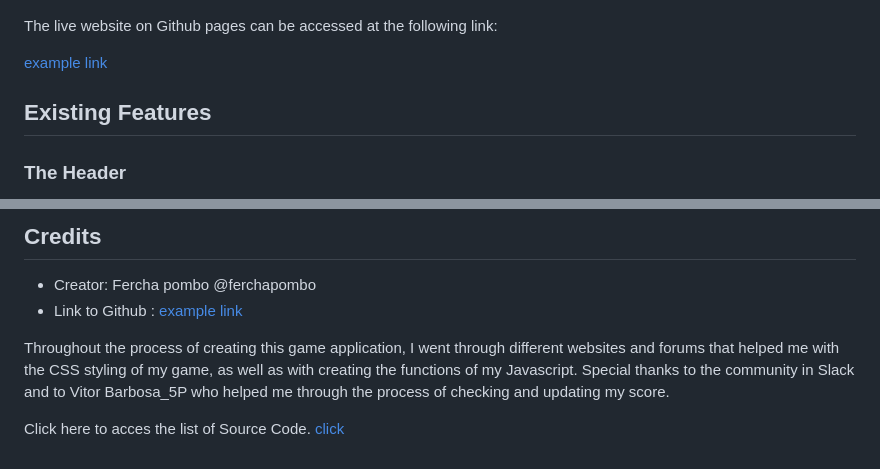
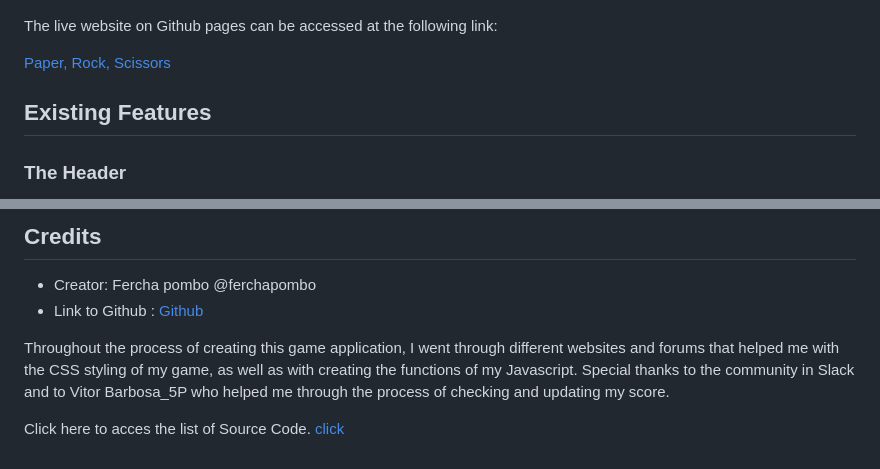
Before and after one commit to FerchaPombo/paper-rock-scissors, a Markdown page: README.md, 2 parts joined by grey strips. Drawn GitHub-style.

Commit message:
correct mistake on path to new file and text on some links

```diff
--- a/README.md
+++ b/README.md
@@ -8,7 +8,7 @@ Users of this game will be able to make decisions based on intuition and then ha
 
 The live website on Github pages can be accessed at the following link:
 
-[example link](https://ferchapombo.github.io/paper-rock-scissors/)
+[Paper, Rock, Scissors](https://ferchapombo.github.io/paper-rock-scissors/)
 
 ## Existing Features
 
@@ -80,7 +80,7 @@ Throughout this module I encountered many difficulties with the learning materia
 ## Credits
 
 * Creator: Fercha pombo @ferchapombo
-* Link to Github : [example link](https://github.com/FerchaPombo)
+* Link to Github : [Github](https://github.com/FerchaPombo)
 
 Throughout the process of creating this game application, I went through different websites and forums that helped me with the CSS styling of my game,  as well as with creating the functions of my Javascript.
 Special thanks to the community in Slack and to Vitor Barbosa_5P who helped me through the process of checking and updating my score.
```
Also changed, not shown: other parts of README.md (+1 -1 lines).
